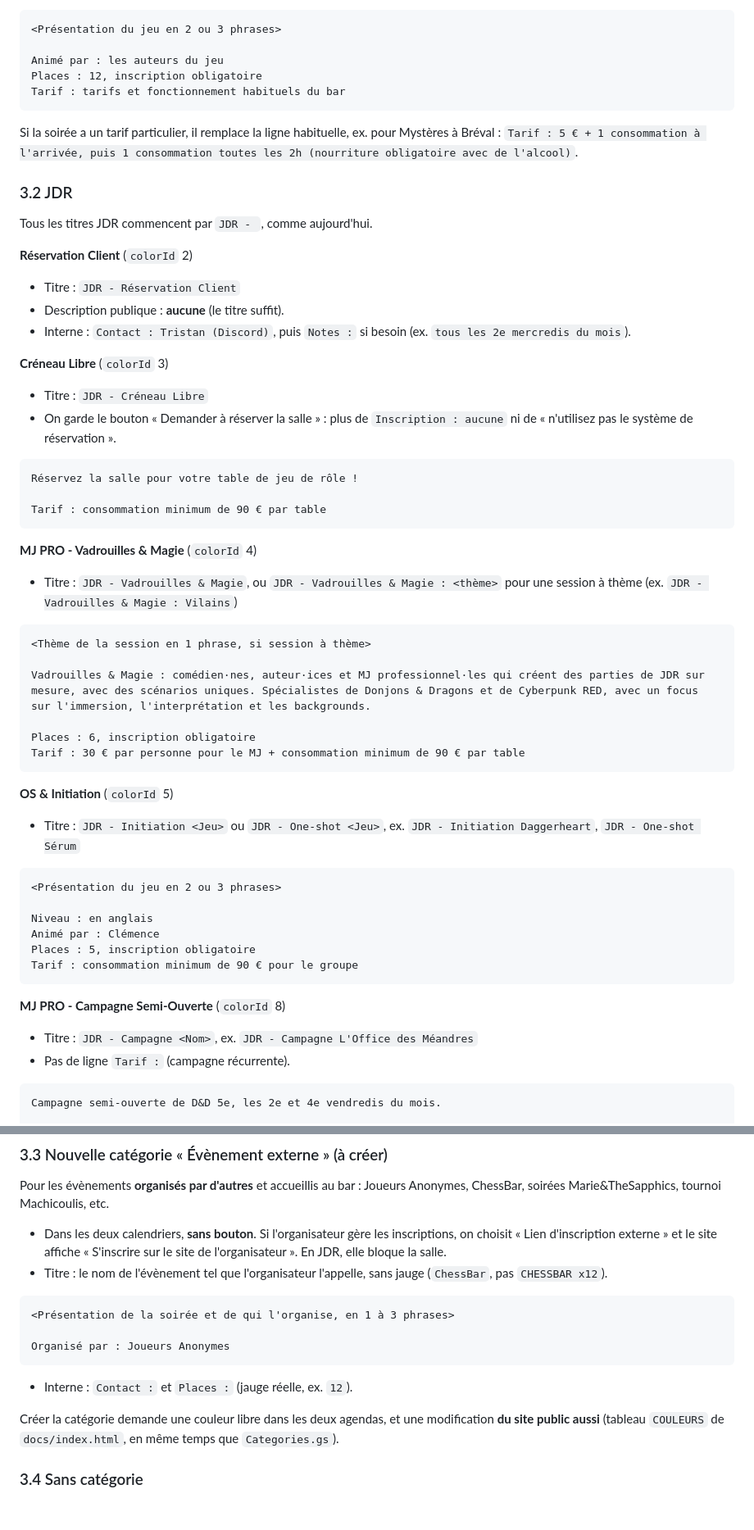
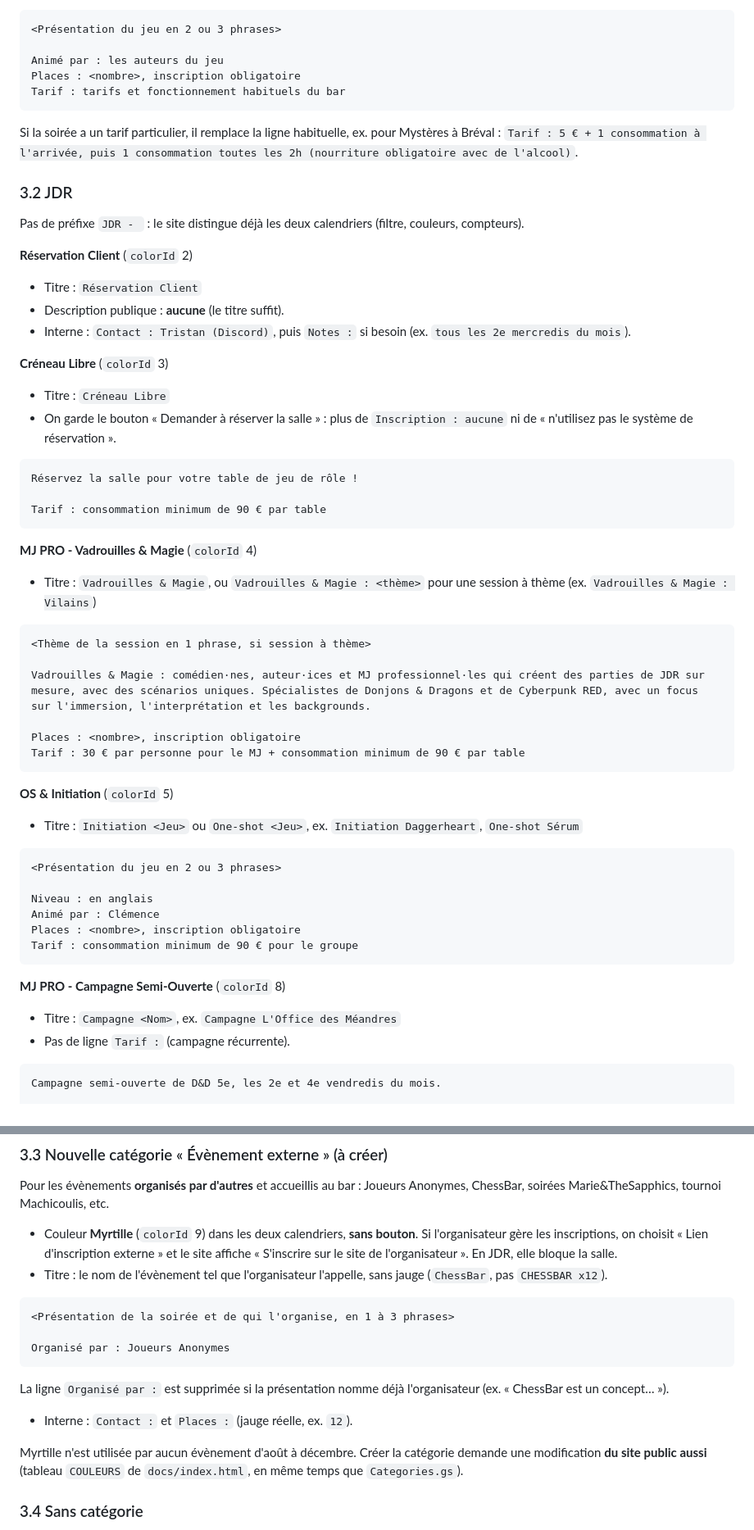
Before and after one commit to AliceP-R/evenementiel-d12, a Markdown page: docs/formats-descriptions.md, 2 parts joined by grey strips. Shown at 82% size. Drawn GitHub-style; blank space fills up the shorter version.

Commit message:
Charte : catégorie Évènement externe en Myrtille, sans préfixe JDR, jauge non préremplie
Co-Authored-By: Claude Opus 5.5 <noreply@anthropic.com>
Claude-Session: https://claude.ai/code/session_015coqmUSZ9wpBngLfNNcSeY

````diff
--- a/docs/formats-descriptions.md
+++ b/docs/formats-descriptions.md
@@ -121,7 +124,7 @@ Pour la S.A.D, on ajoute en tête : `Passez une soirée jeux & puzzles en bonne
 <Présentation du jeu en 2 ou 3 phrases>
 
 Animé par : les auteurs du jeu
-Places : 12, inscription obligatoire
+Places : <nombre>, inscription obligatoire
 Tarif : tarifs et fonctionnement habituels du bar
 ```
 
@@ -130,17 +133,17 @@ Si la soirée a un tarif particulier, il remplace la ligne habituelle, ex. pour
 
 ### 3.2 JDR
 
-Tous les titres JDR commencent par `JDR - `, comme aujourd'hui.
+Pas de préfixe `JDR - ` : le site distingue déjà les deux calendriers (filtre, couleurs, compteurs).
 
 **Réservation Client** (`colorId` 2)
 
-- Titre : `JDR - Réservation Client`
+- Titre : `Réservation Client`
 - Description publique : **aucune** (le titre suffit).
 - Interne : `Contact : Tristan (Discord)`, puis `Notes :` si besoin (ex. `tous les 2e mercredis du mois`).
 
 **Créneau Libre** (`colorId` 3)
 
-- Titre : `JDR - Créneau Libre`
+- Titre : `Créneau Libre`
 - On garde le bouton « Demander à réserver la salle » : plus de `Inscription : aucune` ni de « n'utilisez pas le
   système de réservation ».
 
@@ -152,33 +155,33 @@ Tarif : consommation minimum de 90 € par table
 
 **MJ PRO - Vadrouilles & Magie** (`colorId` 4)
 
-- Titre : `JDR - Vadrouilles & Magie`, ou `JDR - Vadrouilles & Magie : <thème>` pour une session à thème (ex. `JDR - Vadrouilles & Magie : Vilains`)
+- Titre : `Vadrouilles & Magie`, ou `Vadrouilles & Magie : <thème>` pour une session à thème (ex. `Vadrouilles & Magie : Vilains`)
 
 ```
 <Thème de la session en 1 phrase, si session à thème>
 
 Vadrouilles & Magie : comédien·nes, auteur·ices et MJ professionnel·les qui créent des parties de JDR sur mesure, avec des scénarios uniques. Spécialistes de Donjons & Dragons et de Cyberpunk RED, avec un focus sur l'immersion, l'interprétation et les backgrounds.
 
-Places : 6, inscription obligatoire
+Places : <nombre>, inscription obligatoire
 Tarif : 30 € par personne pour le MJ + consommation minimum de 90 € par table
 ```
 
 **OS & Initiation** (`colorId` 5)
 
-- Titre : `JDR - Initiation <Jeu>` ou `JDR - One-shot <Jeu>`, ex. `JDR - Initiation Daggerheart`, `JDR - One-shot Sérum`
+- Titre : `Initiation <Jeu>` ou `One-shot <Jeu>`, ex. `Initiation Daggerheart`, `One-shot Sérum`
 
 ```
 <Présentation du jeu en 2 ou 3 phrases>
 
 Niveau : en anglais
 Animé par : Clémence
-Places : 5, inscription obligatoire
+Places : <nombre>, inscription obligatoire
 Tarif : consommation minimum de 90 € pour le groupe
 ```
 
 **MJ PRO - Campagne Semi-Ouverte** (`colorId` 8)
 
-- Titre : `JDR - Campagne <Nom>`, ex. `JDR - Campagne L'Office des Méandres`
+- Titre : `Campagne <Nom>`, ex. `Campagne L'Office des Méandres`
 - Pas de ligne `Tarif :` (campagne récurrente).
 
 ```
@@ -215,7 +218,7 @@ consigne de la routine si on la retient, pas dans l'outil :
 Pour les évènements **organisés par d'autres** et accueillis au bar : Joueurs Anonymes, ChessBar, soirées
 Marie&TheSapphics, tournoi Machicoulis, etc.
 
-- Dans les deux calendriers, **sans bouton**. Si l'organisateur gère les inscriptions, on choisit « Lien d'inscription
+- Couleur **Myrtille** (`colorId` 9) dans les deux calendriers, **sans bouton**. Si l'organisateur gère les inscriptions, on choisit « Lien d'inscription
   externe » et le site affiche « S'inscrire sur le site de l'organisateur ». En JDR, elle bloque la salle.
 - Titre : le nom de l'évènement tel que l'organisateur l'appelle, sans jauge (`ChessBar`, pas `CHESSBAR x12`).
 
@@ -225,9 +228,11 @@ Marie&TheSapphics, tournoi Machicoulis, etc.
 Organisé par : Joueurs Anonymes
 ```
 
+La ligne `Organisé par :` est supprimée si la présentation nomme déjà l'organisateur (ex. « ChessBar est un concept… »).
+
 - Interne : `Contact :` et `Places :` (jauge réelle, ex. `12`).
 
-Créer la catégorie demande une couleur libre dans les deux agendas, et une modification **du site public aussi**
+Myrtille n'est utilisée par aucun évènement d'août à décembre. Créer la catégorie demande une modification **du site public aussi**
 (tableau `COULEURS` de `docs/index.html`, en même temps que `Categories.gs`).
 
 ### 3.4 Sans catégorie
````
Also changed, not shown: other parts of docs/formats-descriptions.md (+5 -2 lines).
